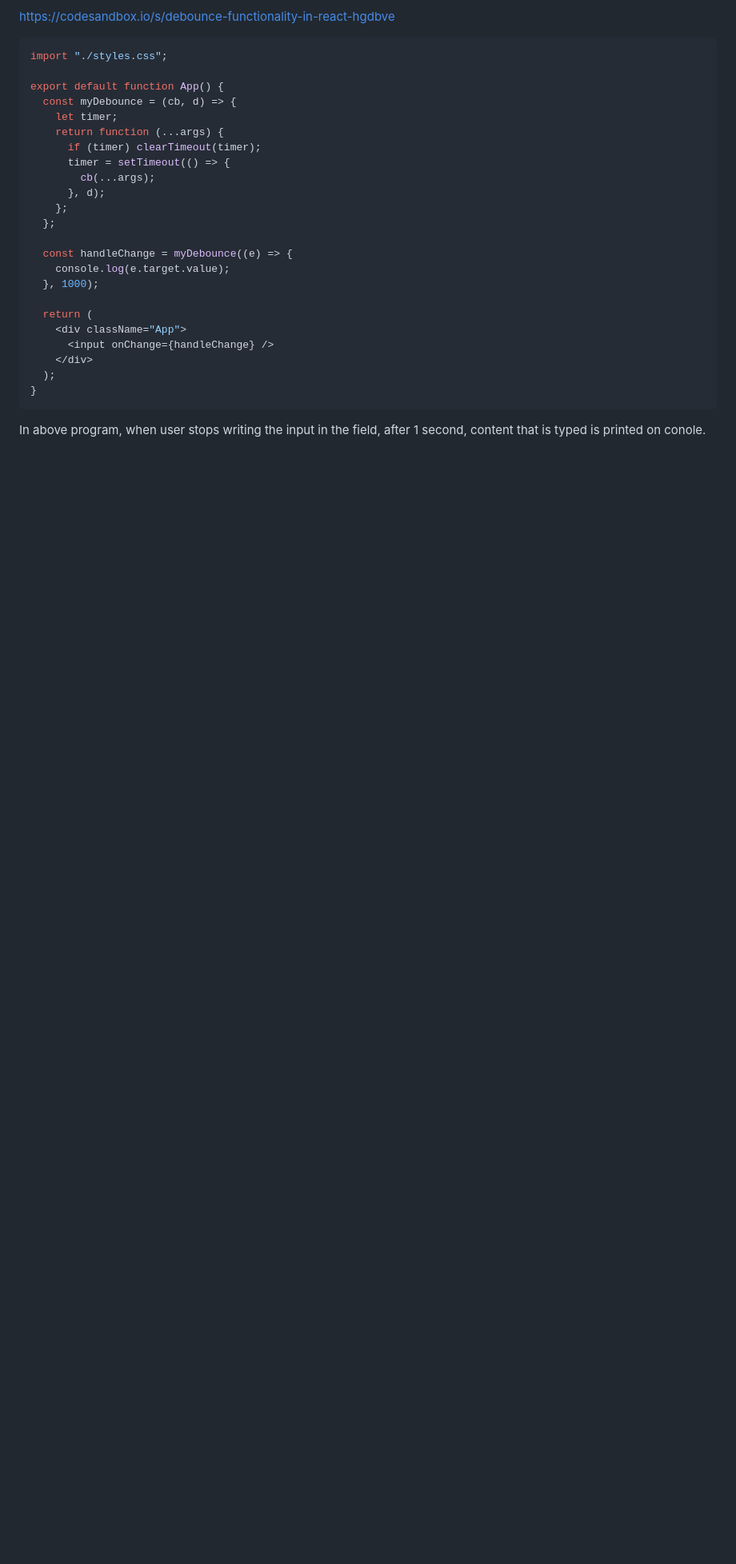
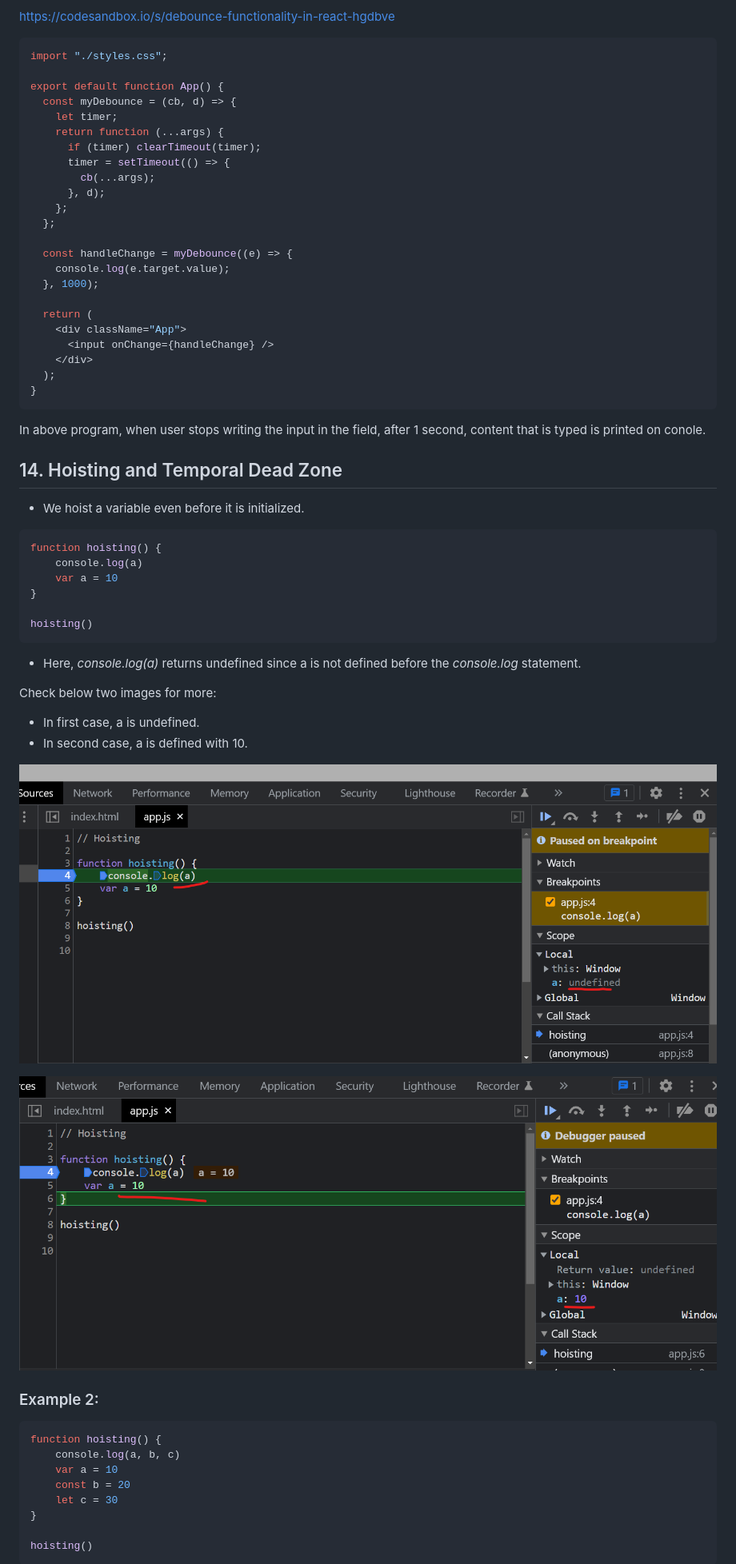
Before and after one commit to jisshub/Frontend-Developer-Technical-Interview, a Markdown page: README.md, the part around the change printed below. Shown: that part at 80% size. Rendered like a GitHub page; pictures changed too: images/image1.png (added), images/image2.png (added); blank space fills up the shorter version.

````diff
--- a/README.md
+++ b/README.md
@@ -632,3 +635,42 @@ export default function App() {
 In above program, when user stops writing the input in the field, after 1 second, content that is typed is printed on conole.
 
 
+## 14. Hoisting and Temporal Dead Zone
+
+- We hoist a variable even before it is initialized.
+
+```js
+function hoisting() {
+    console.log(a)
+    var a = 10
+}
+
+hoisting()
+```
+
+-  Here, *console.log(a)* returns undefined since a is not defined before the *console.log* statement.
+
+
+Check below two images for more:
+
+- In first case, a is undefined.
+- In second case, a is defined with 10.
+
+![](./images/image1.png)
+
+![](./images//image2.png)
+
+
+### Example 2:
+
+```js
+function hoisting() {
+    console.log(a, b, c)
+    var a = 10
+    const b = 20
+    let c = 30
+}
+
+hoisting()
+```
+
````
Also changed, not shown: other parts of README.md (+52 -1 lines), 1 other file.
